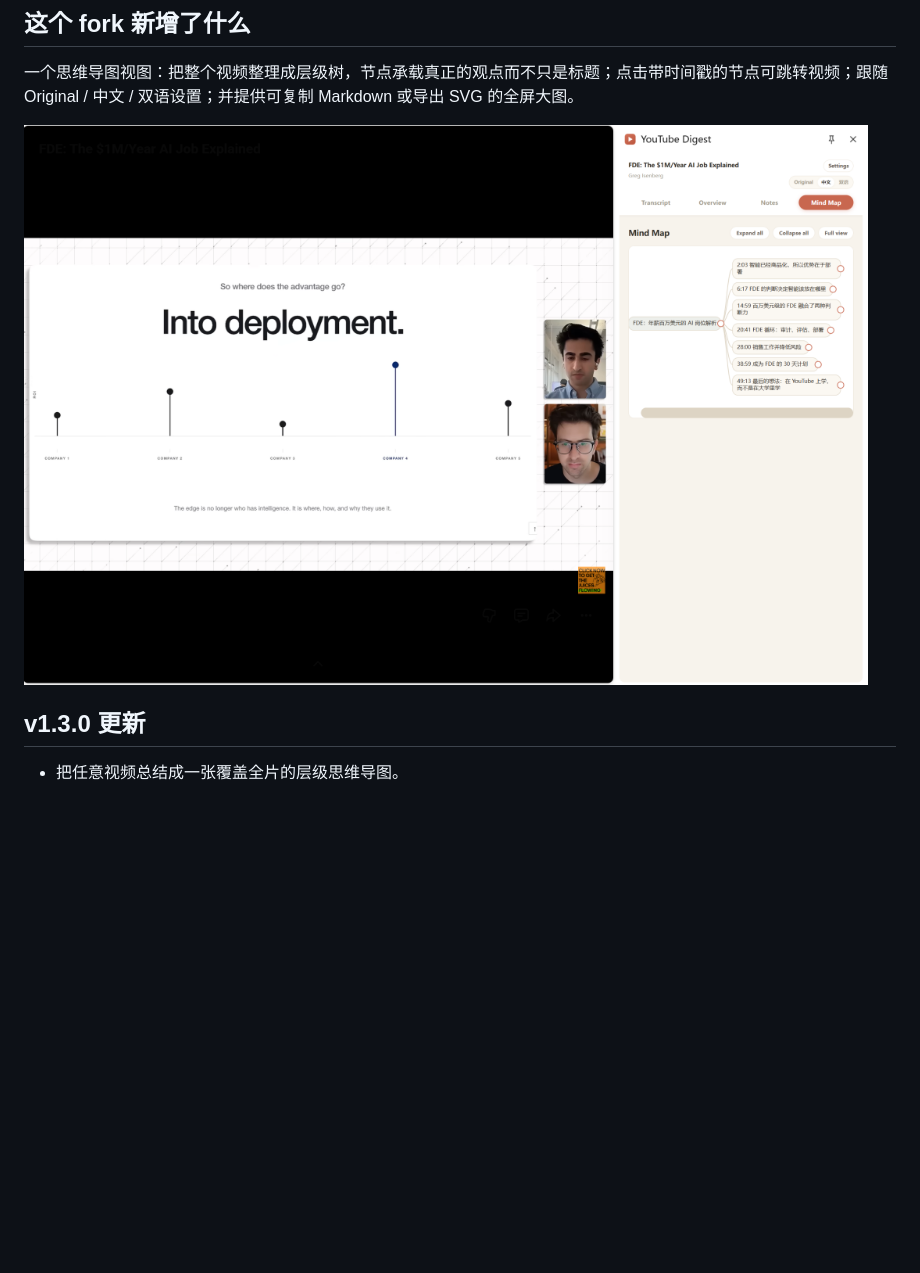
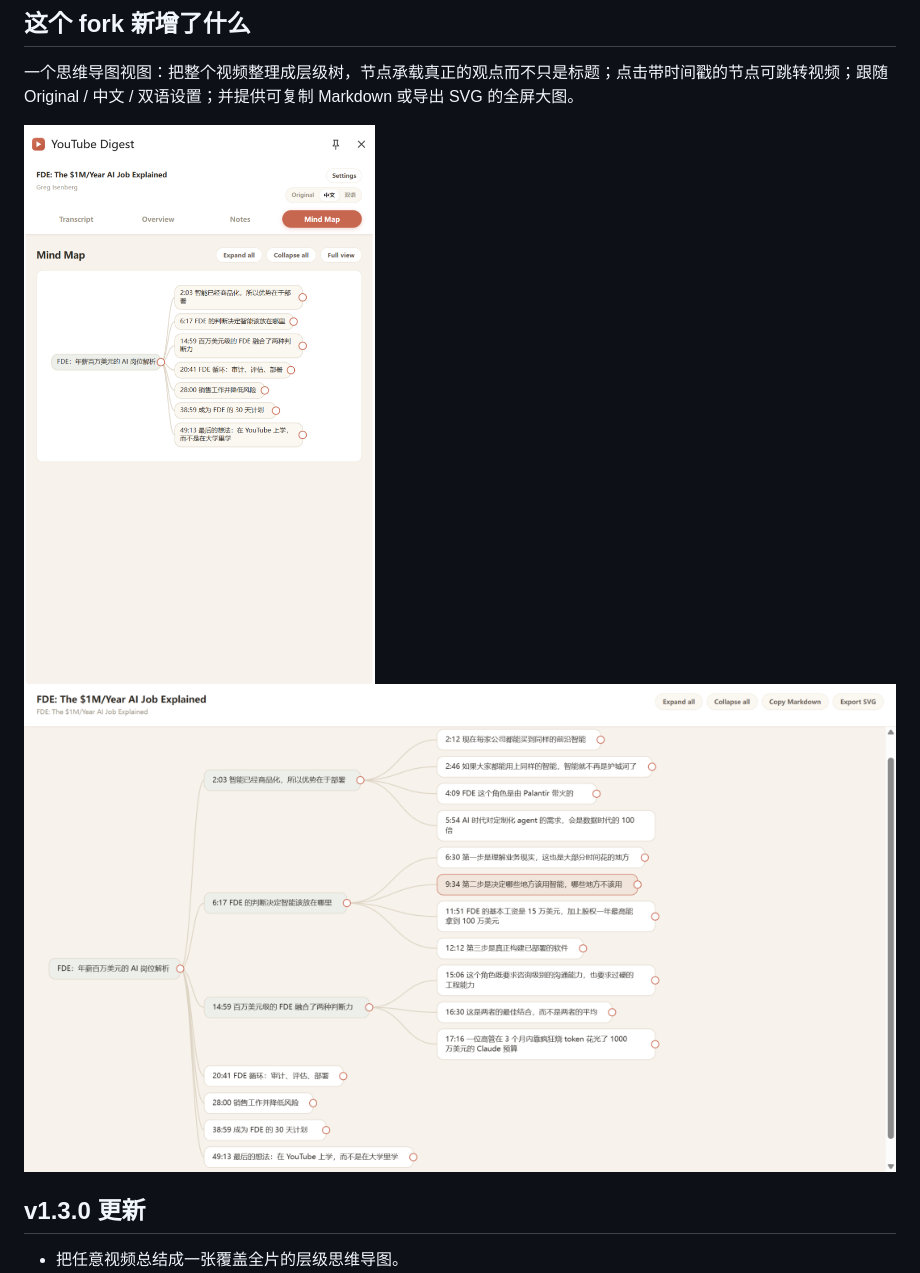
Before and after one commit to Hellenli624/youtube-digest-mindmap, a Markdown page: README.zh-CN.md, the part around the change. Drawn GitHub-style; pictures changed too: mindmap-side-panel-zh-CN.png (added), mindmap-side-panel.png (deleted); blank space fills up the shorter version.

```diff
--- a/README.zh-CN.md
+++ b/README.zh-CN.md
@@ -24,7 +24,9 @@ YouTube Digest 是一个需要自行提供 API Key 的开源项目，通过 GitH
 
 一个思维导图视图：把整个视频整理成层级树，节点承载真正的观点而不只是标题；点击带时间戳的节点可跳转视频；跟随 Original / 中文 / 双语设置；并提供可复制 Markdown 或导出 SVG 的全屏大图。
 
-![思维导图侧栏视图](mindmap-side-panel.png)
+<img src="mindmap-side-panel-zh-CN.png" alt="侧边栏中的思维导图标签页" width="380">
+
+<img src="mindmap-full-page-zh-CN.png" alt="全屏思维导图，含展开与收起控制" width="900">
 
 ## v1.3.0 更新
 
```
Also changed, not shown: README.md (+3 -1 lines), mindmap-full-page-en.png (added), mindmap-full-page-zh-CN.png (renamed from mindmap-full-page.png), mindmap-side-panel-en.png (added).
